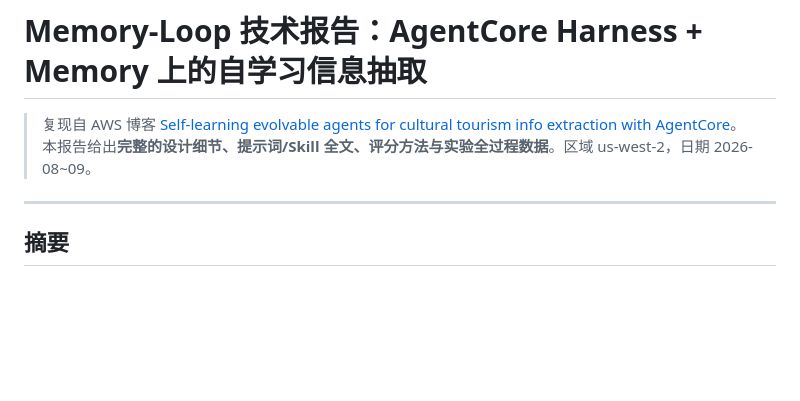
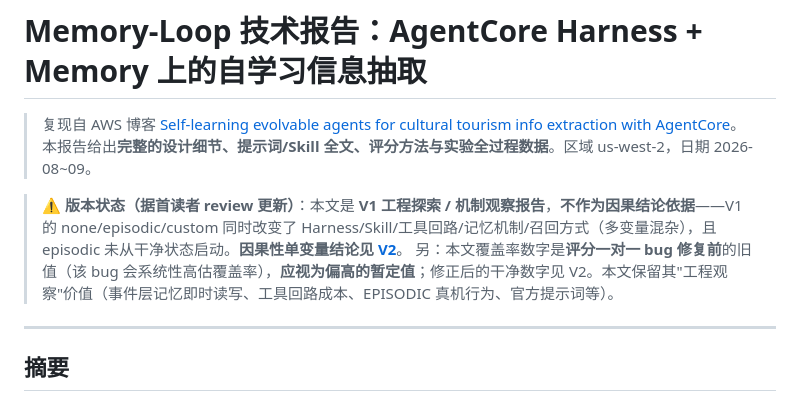
Before and after one commit to dashjim/agentcore-memory-loop, a Markdown page: docs/技术报告-memory-loop.md, the part around the change. GitHub-like rendering; blank space fills up the shorter version.

```diff
--- a/docs/技术报告-memory-loop.md
+++ b/docs/技术报告-memory-loop.md
@@ -2,6 +2,9 @@
 
 > 复现自 AWS 博客 [Self-learning evolvable agents for cultural tourism info extraction with AgentCore](https://aws.amazon.com/cn/blogs/china/self-learning-evolvable-agents-for-cultural-tourism-info-extraction-with-agentcore/)。
 > 本报告给出**完整的设计细节、提示词/Skill 全文、评分方法与实验全过程数据**。区域 us-west-2，日期 2026-08~09。
+
+> **⚠️ 版本状态（据首读者 review 更新）**：本文是 **V1 工程探索 / 机制观察报告**，**不作为因果结论依据**——V1 的 none/episodic/custom 同时改变了 Harness/Skill/工具回路/记忆机制/召回方式（多变量混杂），且 episodic 未从干净状态启动。**因果性单变量结论见 [V2](技术报告-memory-loop-v2.md)**。
+> 另：本文覆盖率数字是**评分一对一 bug 修复前**的旧值（该 bug 会系统性高估覆盖率），**应视为偏高的暂定值**；修正后的干净数字见 V2。本文保留其"工程观察"价值（事件层记忆即时读写、工具回路成本、EPISODIC 真机行为、官方提示词等）。
 
 ---
 
```
Also changed, not shown: docs/技术报告-memory-loop-v2.md (+7 -1 lines), docs/设计-v3-self-managed.md (added, +64 -0 lines).
